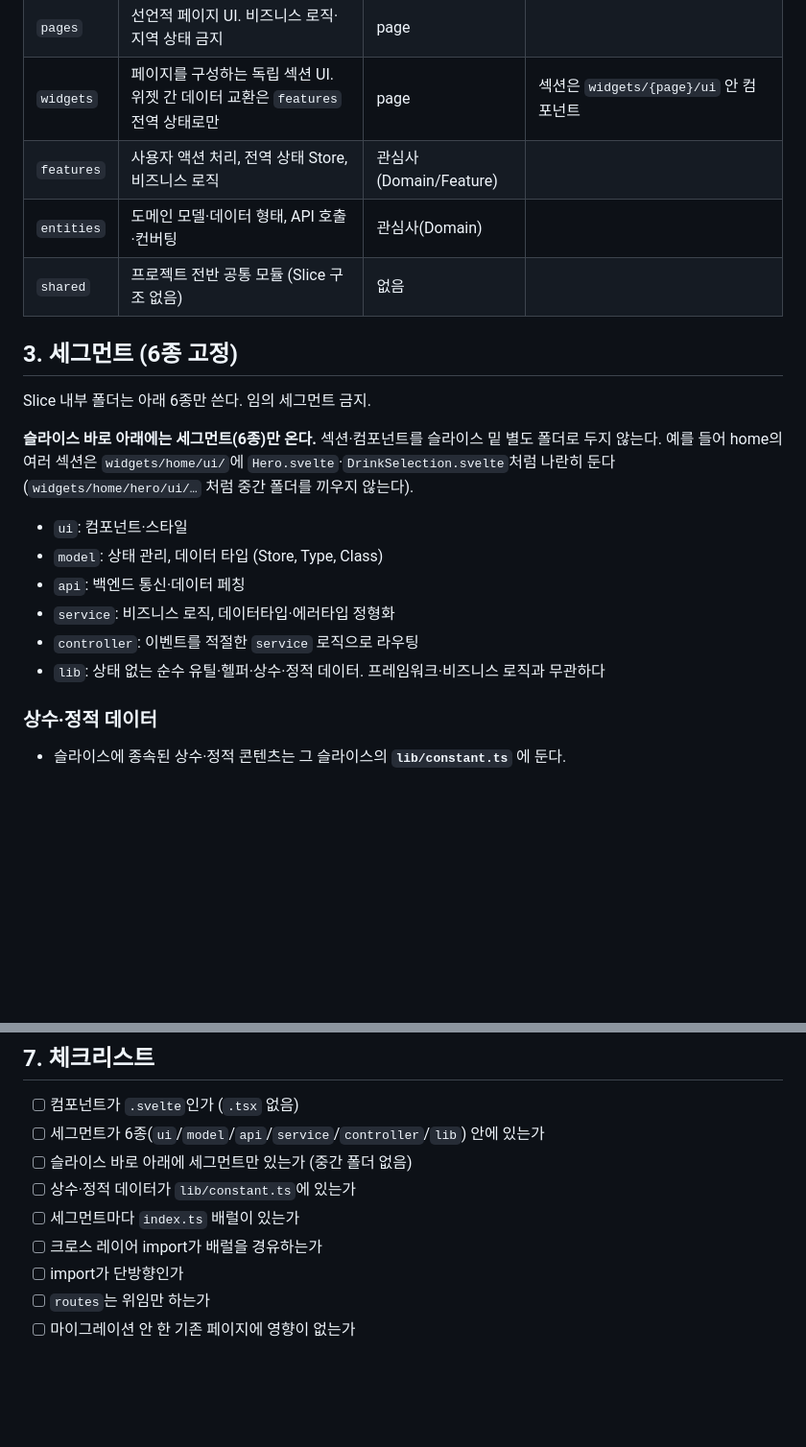
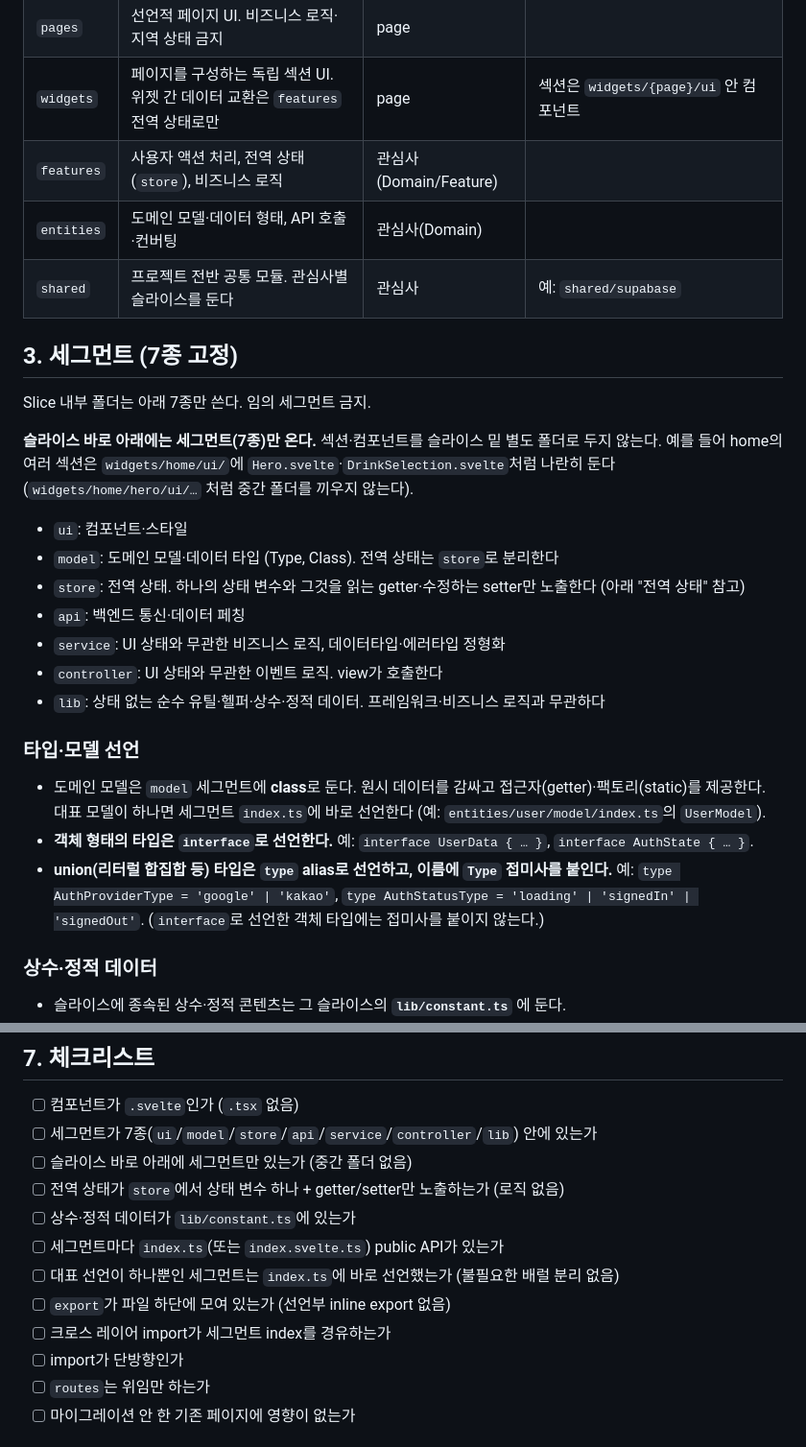
Before and after one commit to TransparentDeveloper/alcolmeter, a Markdown page: docs/convention/architecture.md, 2 parts joined by grey strips. Shown at 96% size. Rendered like a GitHub page; blank space fills up the shorter version.

```diff
--- a/docs/convention/architecture.md
+++ b/docs/convention/architecture.md
@@ -15,22 +15,29 @@
 | `apps` | 진입점·전역 설정, head 주입, 전역 Context | page | 폴더명은 `apps`. `$app`이 SvelteKit 예약어라 단수 `app`은 못 쓴다 |
 | `pages` | 선언적 페이지 UI. 비즈니스 로직·지역 상태 금지 | page | |
 | `widgets` | 페이지를 구성하는 독립 섹션 UI. 위젯 간 데이터 교환은 `features` 전역 상태로만 | page | 섹션은 `widgets/{page}/ui` 안 컴포넌트 |
-| `features` | 사용자 액션 처리, 전역 상태 Store, 비즈니스 로직 | 관심사(Domain/Feature) | |
+| `features` | 사용자 액션 처리, 전역 상태(`store`), 비즈니스 로직 | 관심사(Domain/Feature) | |
 | `entities` | 도메인 모델·데이터 형태, API 호출·컨버팅 | 관심사(Domain) | |
-| `shared` | 프로젝트 전반 공통 모듈 (Slice 구조 없음) | 없음 | |
+| `shared` | 프로젝트 전반 공통 모듈. 관심사별 슬라이스를 둔다 | 관심사 | 예: `shared/supabase` |
 
-## 3. 세그먼트 (6종 고정)
+## 3. 세그먼트 (7종 고정)
 
-Slice 내부 폴더는 아래 6종만 쓴다. 임의 세그먼트 금지.
+Slice 내부 폴더는 아래 7종만 쓴다. 임의 세그먼트 금지.
 
-**슬라이스 바로 아래에는 세그먼트(6종)만 온다.** 섹션·컴포넌트를 슬라이스 밑 별도 폴더로 두지 않는다. 예를 들어 home의 여러 섹션은 `widgets/home/ui/`에 `Hero.svelte`·`DrinkSelection.svelte`처럼 나란히 둔다 (`widgets/home/hero/ui/…` 처럼 중간 폴더를 끼우지 않는다).
+**슬라이스 바로 아래에는 세그먼트(7종)만 온다.** 섹션·컴포넌트를 슬라이스 밑 별도 폴더로 두지 않는다. 예를 들어 home의 여러 섹션은 `widgets/home/ui/`에 `Hero.svelte`·`DrinkSelection.svelte`처럼 나란히 둔다 (`widgets/home/hero/ui/…` 처럼 중간 폴더를 끼우지 않는다).
 
 - `ui`: 컴포넌트·스타일
-- `model`: 상태 관리, 데이터 타입 (Store, Type, Class)
+- `model`: 도메인 모델·데이터 타입 (Type, Class). 전역 상태는 `store`로 분리한다
+- `store`: 전역 상태. 하나의 상태 변수와 그것을 읽는 getter·수정하는 setter만 노출한다 (아래 "전역 상태" 참고)
 - `api`: 백엔드 통신·데이터 페칭
-- `service`: 비즈니스 로직, 데이터타입·에러타입 정형화
-- `controller`: 이벤트를 적절한 `service` 로직으로 라우팅
+- `service`: UI 상태와 무관한 비즈니스 로직, 데이터타입·에러타입 정형화
+- `controller`: UI 상태와 무관한 이벤트 로직. view가 호출한다
 - `lib`: 상태 없는 순수 유틸·헬퍼·상수·정적 데이터. 프레임워크·비즈니스 로직과 무관하다
+
+### 타입·모델 선언
+
+- 도메인 모델은 `model` 세그먼트에 **class**로 둔다. 원시 데이터를 감싸고 접근자(getter)·팩토리(static)를 제공한다. 대표 모델이 하나면 세그먼트 `index.ts`에 바로 선언한다 (예: `entities/user/model/index.ts`의 `UserModel`).
+- **객체 형태의 타입은 `interface`로 선언한다.** 예: `interface UserData { … }`, `interface AuthState { … }`.
+- **union(리터럴 합집합 등) 타입은 `type` alias로 선언하고, 이름에 `Type` 접미사를 붙인다.** 예: `type AuthProviderType = 'google' | 'kakao'`, `type AuthStatusType = 'loading' | 'signedIn' | 'signedOut'`. (`interface`로 선언한 객체 타입에는 접미사를 붙이지 않는다.)
 
 ### 상수·정적 데이터
 
@@ -84,11 +129,14 @@ Slice 내부 폴더는 아래 6종만 쓴다. 임의 세그먼트 금지.
 ## 7. 체크리스트
 
 - [ ] 컴포넌트가 `.svelte`인가 (`.tsx` 없음)
-- [ ] 세그먼트가 6종(`ui`/`model`/`api`/`service`/`controller`/`lib`) 안에 있는가
+- [ ] 세그먼트가 7종(`ui`/`model`/`store`/`api`/`service`/`controller`/`lib`) 안에 있는가
 - [ ] 슬라이스 바로 아래에 세그먼트만 있는가 (중간 폴더 없음)
+- [ ] 전역 상태가 `store`에서 상태 변수 하나 + getter/setter만 노출하는가 (로직 없음)
 - [ ] 상수·정적 데이터가 `lib/constant.ts`에 있는가
-- [ ] 세그먼트마다 `index.ts` 배럴이 있는가
-- [ ] 크로스 레이어 import가 배럴을 경유하는가
+- [ ] 세그먼트마다 `index.ts`(또는 `index.svelte.ts`) public API가 있는가
+- [ ] 대표 선언이 하나뿐인 세그먼트는 `index.ts`에 바로 선언했는가 (불필요한 배럴 분리 없음)
+- [ ] `export`가 파일 하단에 모여 있는가 (선언부 inline export 없음)
+- [ ] 크로스 레이어 import가 세그먼트 index를 경유하는가
 - [ ] import가 단방향인가
 - [ ] `routes`는 위임만 하는가
 - [ ] 마이그레이션 안 한 기존 페이지에 영향이 없는가
```
Also changed, not shown: other parts of docs/convention/architecture.md (+46 -8 lines).
